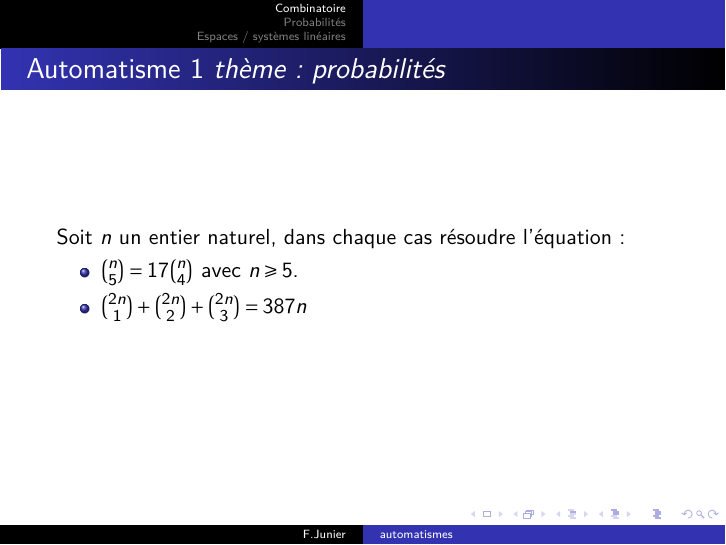
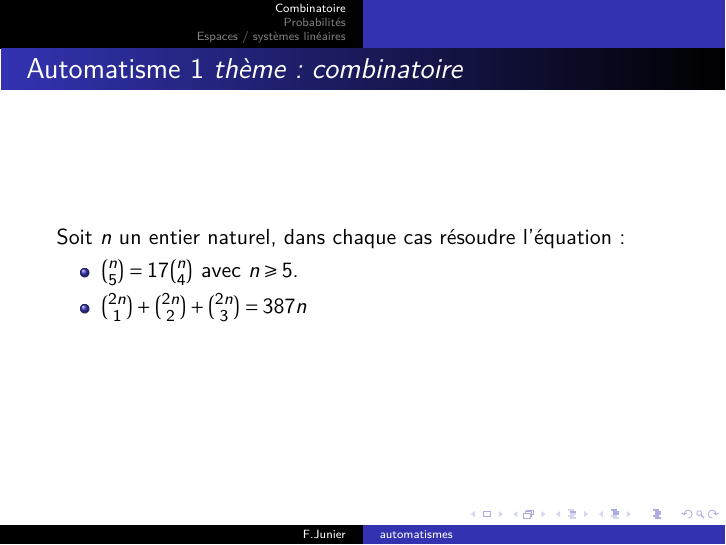
Before and after one commit to frederic-junier/Terminale-Spe-Maths, LaTeX slides (Automatismes/2020-2021/TerminaleAutomatismes-2020-2021.tex): page 3 of 8. Compiled offline with LaTeX, dvips and Ghostscript.

Commit message:
2021-01-03-21h18

```diff
--- a/Automatismes/2020-2021/TerminaleAutomatismes-2020-2021.tex
+++ b/Automatismes/2020-2021/TerminaleAutomatismes-2020-2021.tex
@@ -539,7 +539,7 @@ _{\substack{x \to #1 \\ x > #1 }} #2}
 
 
 \begin{frame}
-\automatisme{probabilités}
+\automatisme{combinatoire}
 Soit $n$ un entier naturel, dans chaque cas résoudre l'équation :
 
 \begin{itemize}
```
Also changed, not shown: Automatismes/2020-2021/TerminaleAutomatismes-2020-2021.pdf.
